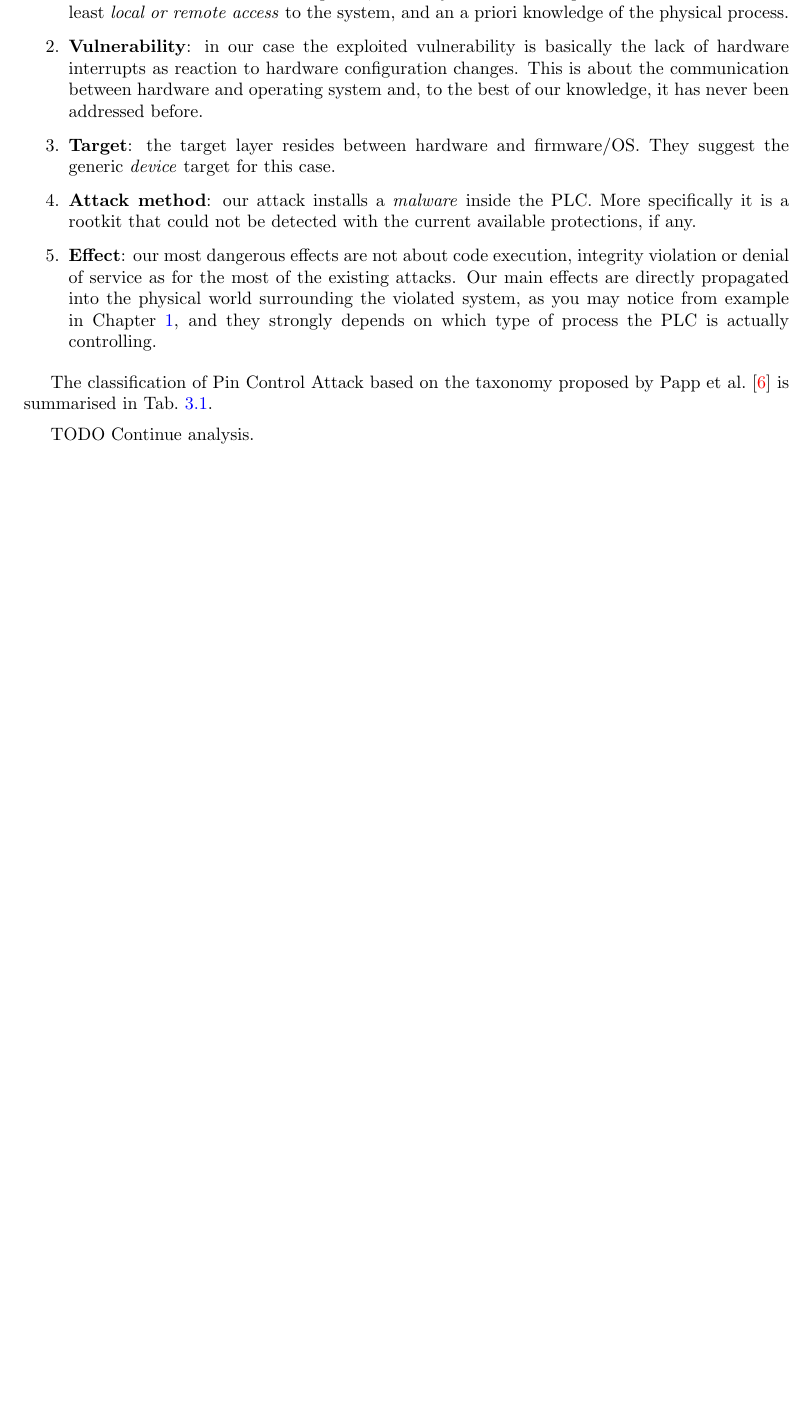
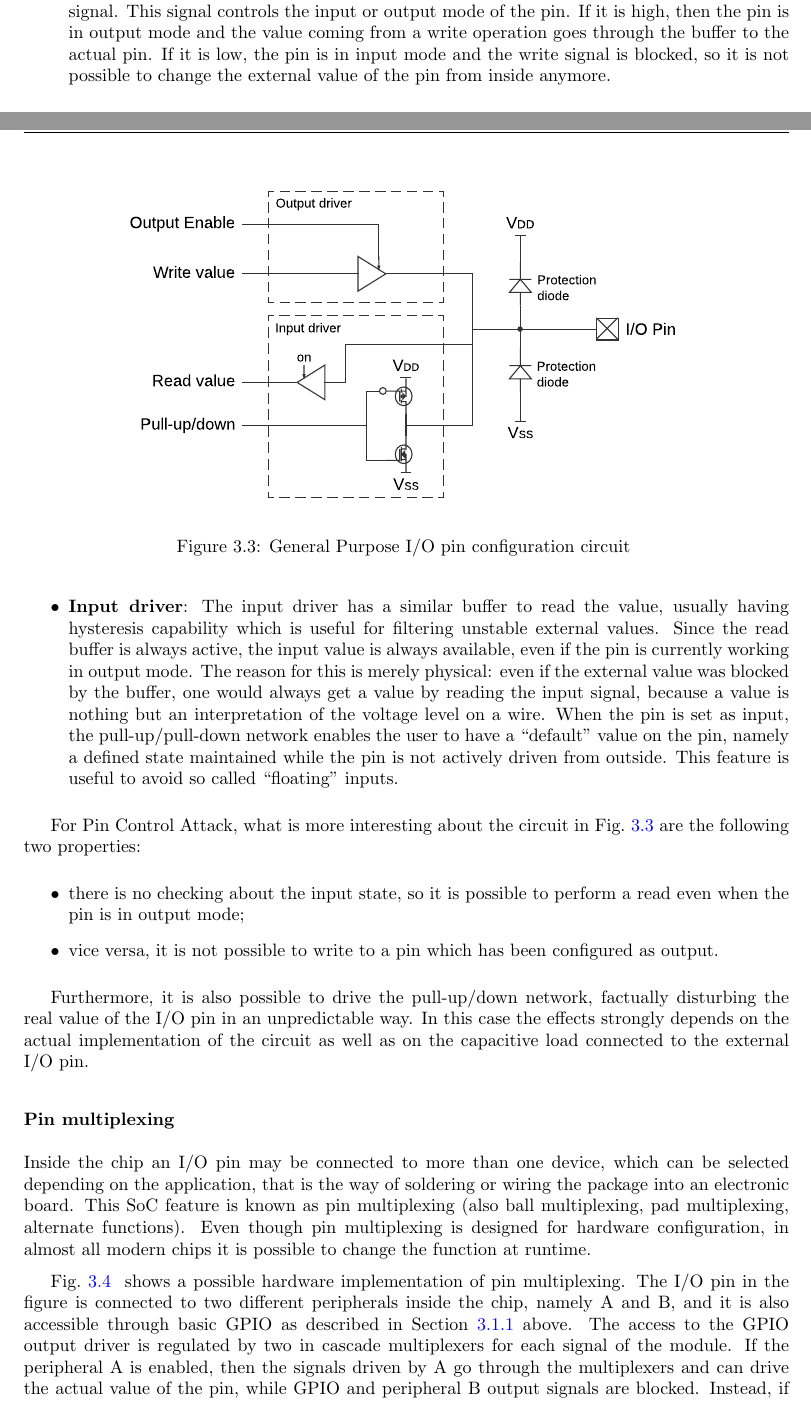
Before and after one commit to gentooise/Ghostbuster, a LaTeX thesis (docs/thesis.tex, which reads docs/analysis.tex, docs/design.tex): part of page 16 of 22 before the commit and two parts of pages 17 and 18 of 25 after it, the two joined at a grey line, cut at the place of the change, the shorter picture padded with empty space. The pictures show the PDF file docs/thesis.pdf that the author committed with the source.

Commit message:
thesis: updated chapter 1, started chapter 3

```diff
--- /dev/null
+++ b/docs/analysis.tex
@@ -0,0 +1,2 @@
+\chapter{Pin Control Attack analysis}
+\label{chap:analysis}
@@ -0,0 +23 @@
+\end{figure}
@@ -0,0 +30 @@
+\begin{itemize}
@@ -0,0 +34,6 @@
+\end{itemize}
+As the I/O attack is a very low-level attack, it is necessary to dig further into the electrical world to know how these I/O interfaces work.
+
+
+\subsection{I/O pins}
+\label{sec:iopins}
@@ -0,0 +60 @@
+\end{figure}
@@ -0,0 +67,56 @@
+\subsubsection{Pin configuration}
+\label{sec:pinconf}
+
+The schematic depicted in \myfig{\ref{fig:pinconf}} helps us to discuss about the first set of features: pin configuration.
+The operation mode described in this section is also known as General Purpose I/O (GPIO).
+
+\begin{figure}[h]
+\centerline{\includegraphics[width=0.8\textwidth]{res/pinconf}}
+\caption{General Purpose I/O pin configuration circuit \label{fig:pinconf}}
+\end{figure}
+
+Apart from the protection diodes that serve as shield against input currents lower than $V_{SS}$ or higher than $V_{DD}$,
+the circuit is divided into two different parts: one for output and one for input.
+\begin{itemize}
+	\item \itemname{Output driver}:
+		The output module is basically a buffer controlled by an output enable signal.
+		This signal controls the input or output mode of the pin. If it is high, then the pin is in output mode
+		and the value coming from a write operation goes through the buffer to the actual pin.
+		If it is low, the pin is in input mode and the write signal is blocked, so it is not possible to change the external value of the pin from inside anymore.
+	\item \itemname{Input driver}:
+		The input driver has a similar buffer to read the value, usually having hysteresis capability which is useful for filtering unstable external values.
+		Since the read buffer is always active, the input value is always available, even if the pin is currently working in output mode.
+		The reason for this is merely physical: even if the external value was blocked by the buffer,
+		one would always get a value by reading the input signal, because a value is nothing but an interpretation of the voltage level on a wire.
+		When the pin is set as input, the pull-up/pull-down network enables the user to have a ``default'' value on the pin,
+		namely a defined state maintained while the pin is not actively driven from outside. This feature is useful to avoid so called ``floating'' inputs.
+\end{itemize}
+
+For Pin Control Attack, what is more interesting about the circuit in \myfig{\ref{fig:pinconf}} are the following two properties:
+\begin{itemize}
+	\item there is no checking about the input state, so it is possible to perform a read even when the pin is in output mode;
+	\item vice versa, it is not possible to write to a pin which has been configured as output.
+\end{itemize}
+
+Furthermore, it is also possible to drive the pull-up/down network, factually disturbing the real value of the I/O pin in an unpredictable way.
+In this case the effects strongly depends on the actual implementation of the circuit as well as on the capacitive load connected to the external I/O pin.
+
+
+\subsubsection{Pin multiplexing}
+
+Inside the chip an I/O pin may be connected to more than one device, which can be selected depending on the application,
+that is the way of soldering or wiring the package into an electronic board.
+This SoC feature is known as pin multiplexing (also ball multiplexing, pad multiplexing, alternate functions).
+Even though pin multiplexing is designed for hardware configuration, in almost all modern chips it is possible to change the function at runtime.
+
+\begin{figure}[h]
+\centerline{\includegraphics[width=0.8\textwidth]{res/pinmux}}
+\caption{Generic I/O pin multiplexing circuit \label{fig:pinmux}}
+\end{figure}
+
+\myfig{\ref{fig:pinmux}}~ shows a possible hardware implementation of pin multiplexing.
+The I/O pin in the figure is connected to two different peripherals inside the chip, namely A and B,
+and it is also accessible through basic GPIO as described in \sec \ref{sec:pinconf} above.
+The access to the GPIO output driver is regulated by two in cascade multiplexers for each signal of the module.
+If the peripheral A is enabled, then the signals driven by A go through the multiplexers and can drive the actual value of the pin,
+while GPIO and peripheral B output signals are blocked. Instead, if only peripheral B is enabled then only its signals are able to reach the I/O pin.
@@ -0,0 +129,4 @@
+\begin{itemize}
+	\item it is possible to block output signals from peripherals by simply changing the multiplexing configuration;
+	\item the GPIO value can be read at any time, independently from the current multiplexing state of the output.
+\end{itemize}
--- a/docs/design.tex
+++ b/docs/design.tex
@@ -13,33 +3,0 @@ We assert that our attack cannot be completely categorised using the taxonomy pr
-\begin{enumerate}
-	\item \itemname{Precondition}: we have at least two different variants of Pin Control Attack, which will be discussed in more detail in \chap \ref{chap:design},
-		and they need different precondition. Both need at least \emph{local or remote access} to the system, and an a priori knowledge of the physical process.
-	\item \itemname{Vulnerability}: in our case the exploited vulnerability is basically the lack of hardware interrupts as reaction to hardware configuration changes.
-		This is about the communication between hardware and operating system and, to the best of our knowledge, it has never been addressed before.
-	\item \itemname{Target}: the target layer resides between hardware and firmware/OS. They suggest the generic \emph{device} target for this case.
-	\item \itemname{Attack method}: our attack installs a \emph{malware} inside the PLC. More specifically it is a rootkit that could not be detected
-		with the current available protections, if any.
-	\item \itemname{Effect}: our most dangerous effects are not about code execution, integrity violation or denial of service as for the most of the existing attacks.
-		Our main effects are directly propagated into the physical world surrounding the violated system, as you may notice from example in \chap \ref{chap:intro},
-		and they strongly depends on which type of process the PLC is actually controlling.
-\end{enumerate}
-
-The classification of Pin Control Attack based on the taxonomy proposed by Papp et al. \cite{taxonomy} is summarised in \mytab{\ref{tab:attack_class}}.
-
-\begin{table}[h]
-\begin{center}
-{\renewcommand{\arraystretch}{1.5}
-\begin{tabular}{|c|c|c|c|c|}
-\hline
-\multicolumn{5}{|c|}{\thead{Pin Control Attack}} \\
-\hline
-\textit{Precondition} & \textit{Vulnerability} & \textit{Target} & \textit{Attack method} & \textit{Effect}\\
-\hline
-Local or Remote Access, Miscellaneous & Unknown & Device & Malware & Unknown \\
-\hline
-\end{tabular}
-\caption{Pin Control Attack classification based on Papp et al. \cite{taxonomy} taxonomy.\label{tab:attack_class}}
-}
-\end{center}
-\end{table}
-
-TODO Continue analysis.
```
Also changed, not shown: docs/commands.tex (+7 -0 lines), docs/introduction.tex (+16 -26 lines), docs/thesis.tex (+2 -0 lines), docs/Makefile, docs/res/balls.png (added), docs/res/control.pdf, docs/res/pinconf.pdf (added), docs/res/pinmux.pdf (added), docs/res/pins.png (added), docs/thesis.pdf, docs/analysis.tex (61 more changed lines), docs/design.tex (17 more changed lines).
